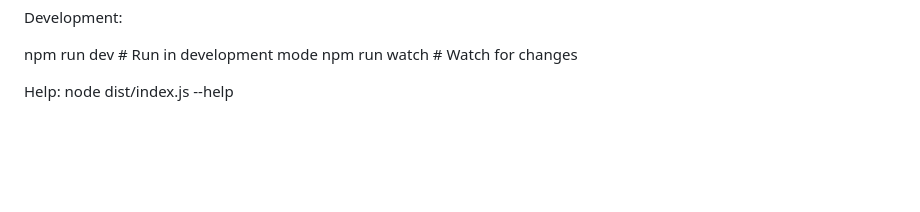
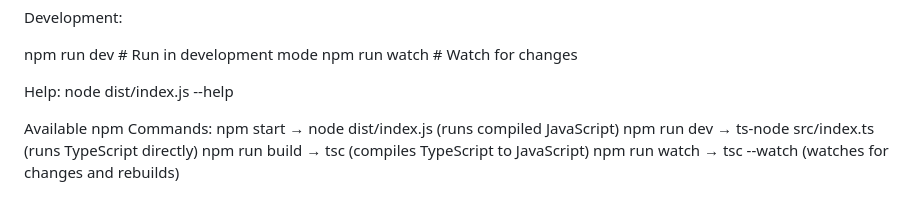
Before and after one commit to pranalijadhav1701/Typescript-Projects, a Markdown page: Projects/Number-Guessing-Game/README.md, the part around the change. Drawn GitHub-style; blank space fills up the shorter version.

Commit message:
Added Available npm Commands

```diff
--- a/Projects/Number-Guessing-Game/README.md
+++ b/Projects/Number-Guessing-Game/README.md
@@ -276,3 +276,10 @@ Development:
 
 Help:
    node dist/index.js --help
+
+
+   Available npm Commands:
+npm start → node dist/index.js (runs compiled JavaScript)
+npm run dev → ts-node src/index.ts (runs TypeScript directly)
+npm run build → tsc (compiles TypeScript to JavaScript)
+npm run watch → tsc --watch (watches for changes and rebuilds)
```
